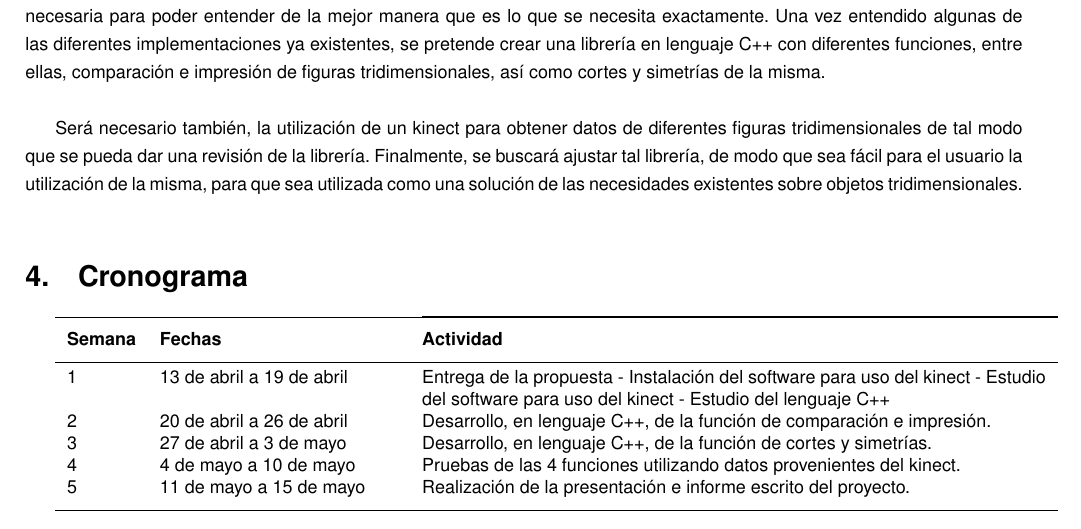
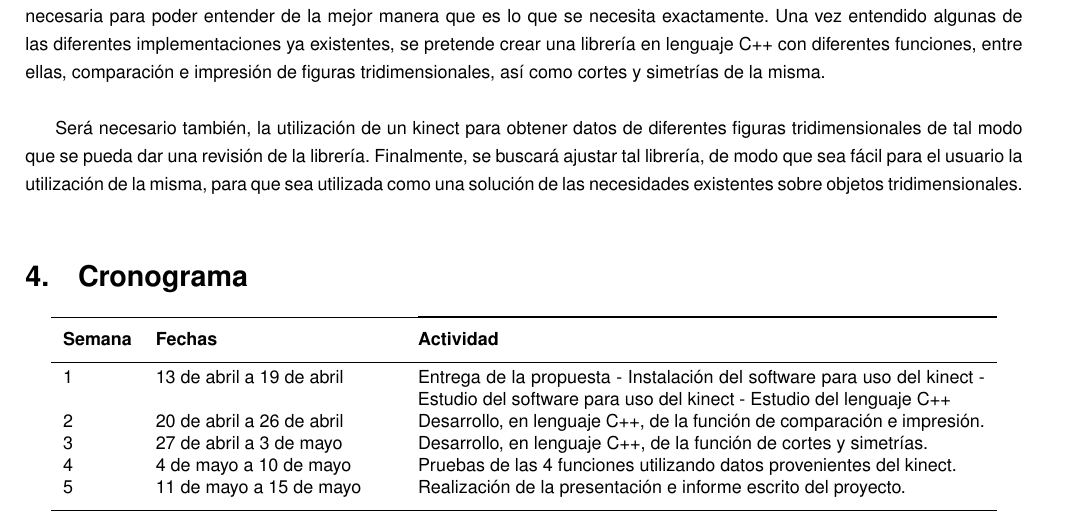
Before and after one commit to davidpb246/ProyectoLibreria, a LaTeX document (Propuesta/propuesta.tex): part of page 2 of 3, cut so that both start at the same text. The pictures show the PDF file Propuesta/propuesta.pdf that the author committed with the source.

Commit message:
tabla corregida 2

```diff
--- a/Propuesta/propuesta.tex
+++ b/Propuesta/propuesta.tex
@@ -142,8 +142,8 @@ existentes sobre objetos tridimensionales.\\
 %%%%%%%%%%%%%%%%%%%%%%%%%%%%%%%%%%%%%%%%%%%%%%%%%%%%%%%%%%%%%%%%%%%%%%%%%%%%%%%%%%%%%%%%%%%%%%%%%%%%%%%%%%%%%%%%%%
 
 \section{Cronograma}
-\begin{tabular}{l l   @{\hspace{1cm}}p{11cm}}
-
+\begin{center}
+\begin{tabular}{l l   @{\hspace{1cm}}p{10cm}}
 \cline{3-3}
 
 \toprule
@@ -163,6 +163,7 @@ provenientes del kinect. \\
 escrito del proyecto. \\
 \bottomrule
 \end{tabular}
+\end{center}
 
 
 
```
Also changed, not shown: Propuesta/propuesta.pdf, 2 other files.
